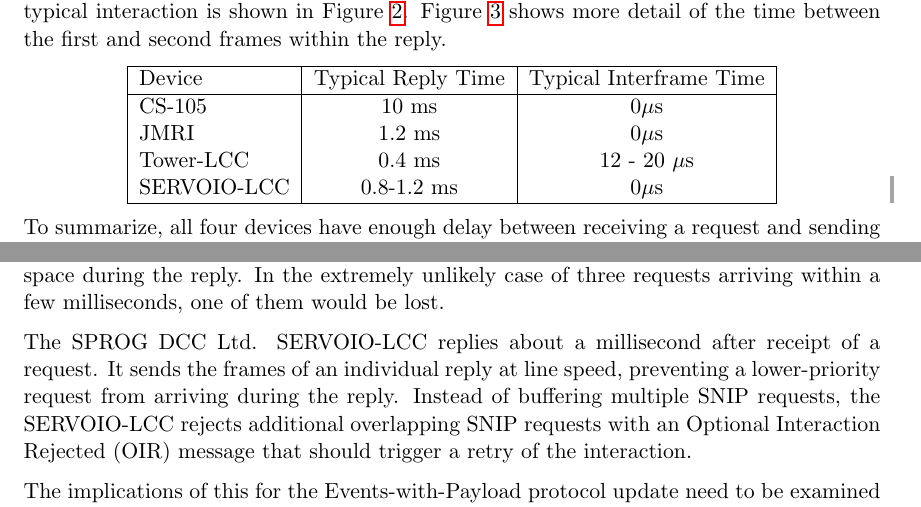
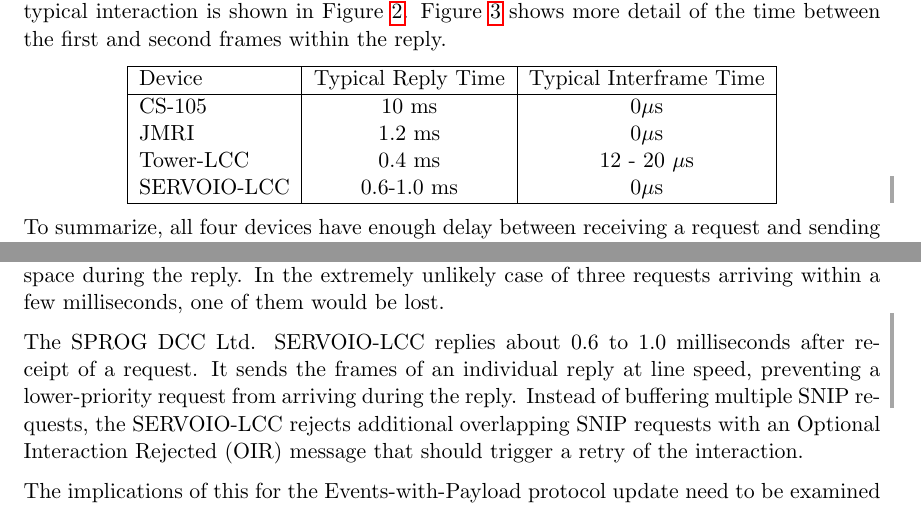
Before and after one commit to bobjacobsen/OlcbResearch, a LaTeX document (TimingObservations/report1.tex): two parts of pages 3 and 28 of 28, joined at a grey line, cut so that both start at the same text. Compiled offline with pdfLaTeX.

Commit message:
Update SERVO-IO to 1.5 firmware

```diff
--- a/TimingObservations/report1.tex
+++ b/TimingObservations/report1.tex
@@ -148,7 +148,7 @@
 CS-105   &  10 ms & 0\us \\
 JMRI   &  1.2 ms & 0\us \\
 Tower-LCC   &  0.4 ms & 12 - 20 \us \\
-\cbstart SERVOIO-LCC   &  0.8-1.2 ms & 0\us \cbend \\
+\cbstart SERVOIO-LCC   &  0.6-1.0 ms & 0\us \cbend \\
 \hline
 \end{tabular}
 \end{center}
@@ -778,10 +778,12 @@
 In the extremely unlikely case of three requests arriving within a few milliseconds, one
 of them would be lost.
 
-The SPROG DCC Ltd. SERVOIO-LCC replies about a millisecond after receipt of a
+\cbstart
+The SPROG DCC Ltd. SERVOIO-LCC replies about 0.6 to 1.0 milliseconds after receipt of a
 request.
 It sends the frames of an individual reply
 at line speed, preventing a lower-priority request from arriving during the reply.
+\cbend
 Instead of buffering multiple SNIP requests, the SERVOIO-LCC rejects additional
 overlapping SNIP requests with an
 Optional Interaction Rejected (OIR) message that
```
Also changed, not shown: TimingObservations/report1.pdf.
